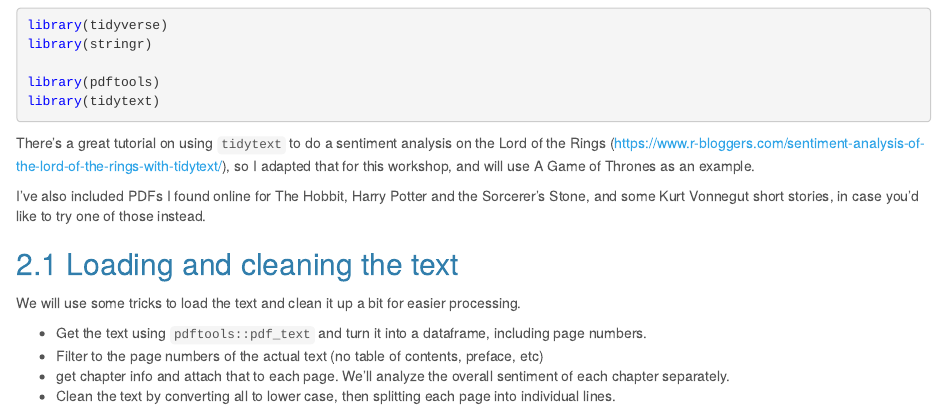
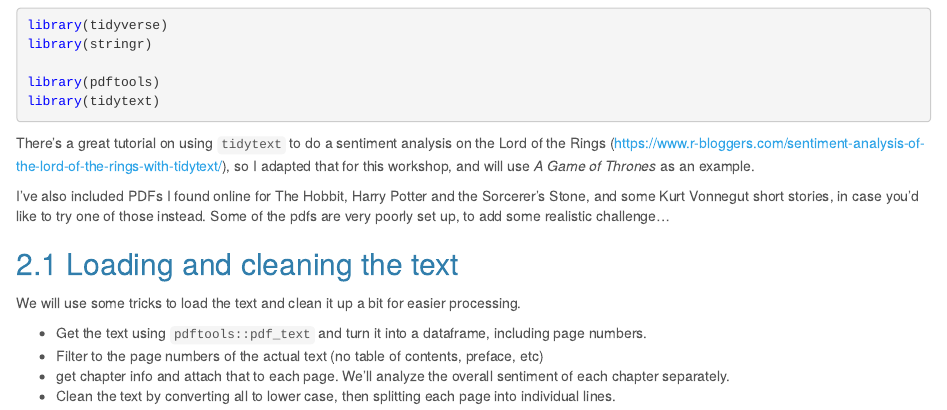
Before and after one commit to oharac/text_workshop, an R Markdown document (3_sentiment_got.Rmd): the page in a window 1100 px wide, from 520 px down. The pictures show the output file 3_sentiment_got.html that the author committed with the source, opened offline.

Commit message:
yep, one more

````diff
--- a/3_sentiment_got.Rmd
+++ b/3_sentiment_got.Rmd
@@ -2,8 +2,6 @@
 title: 'Text analysis workshop: Basic sentiment analysis'
 author: "Casey O'Hara"
 output:
-  pdf_document:
-    toc: false
   html_document:
     toc: false
     toc_depth: 3
@@ -11,6 +9,8 @@ output:
     number_sections: true
     theme: cerulean
     highlight: haddock
+  pdf_document:
+    toc: false
 ---
 
 ``` {r setup, echo = FALSE, message = FALSE, warning = FALSE}
@@ -40,9 +40,9 @@ library(pdftools)
 library(tidytext)
 ```
 
-There's a great tutorial on using `tidytext` to do a sentiment analysis on the Lord of the Rings (https://www.r-bloggers.com/sentiment-analysis-of-the-lord-of-the-rings-with-tidytext/), so I adapted that for this workshop, and will use A Game of Thrones as an example.
+There's a great tutorial on using `tidytext` to do a sentiment analysis on the Lord of the Rings (https://www.r-bloggers.com/sentiment-analysis-of-the-lord-of-the-rings-with-tidytext/), so I adapted that for this workshop, and will use _A Game of Thrones_ as an example.
 
-I've also included PDFs I found online for The Hobbit, Harry Potter and the Sorcerer's Stone, and some Kurt Vonnegut short stories, in case you'd like to try one of those instead.
+I've also included PDFs I found online for The Hobbit, Harry Potter and the Sorcerer's Stone, and some Kurt Vonnegut short stories, in case you'd like to try one of those instead.  Some of the pdfs are very poorly set up, to add some realistic challenge...
 
 ## Loading and cleaning the text
 
````
Also changed, not shown: 3_sentiment_got.html, 3_sentiment_got.pdf, Figs/unnamed-chunk-7-1.pdf, 3_sentiment_got.Rmd (2 more changed lines).
